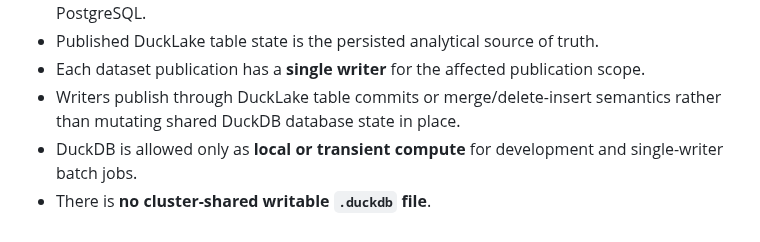
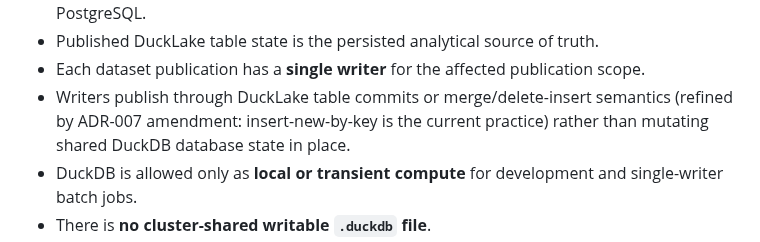
Before and after one commit to RichardNooooh/EVEOnlineAnalytics, a Markdown page: docs/adr/adr-006-parquet-system-of-record.md, the part around the change. Drawn GitHub-style.

```diff
--- a/docs/adr/adr-006-parquet-system-of-record.md
+++ b/docs/adr/adr-006-parquet-system-of-record.md
@@ -36,7 +36,8 @@ The current contract is:
   PostgreSQL.
 - Published DuckLake table state is the persisted analytical source of truth.
 - Each dataset publication has a **single writer** for the affected publication scope.
-- Writers publish through DuckLake table commits or merge/delete-insert semantics rather
+- Writers publish through DuckLake table commits or merge/delete-insert semantics (refined
+  by ADR-007 amendment: insert-new-by-key is the current practice) rather
   than mutating shared DuckDB database state in place.
 - DuckDB is allowed only as **local or transient compute** for development and
   single-writer batch jobs.
```
Also changed, not shown: docs/adr/adr-007-ducklake-canonical-table-format.md (+19 -3 lines).
